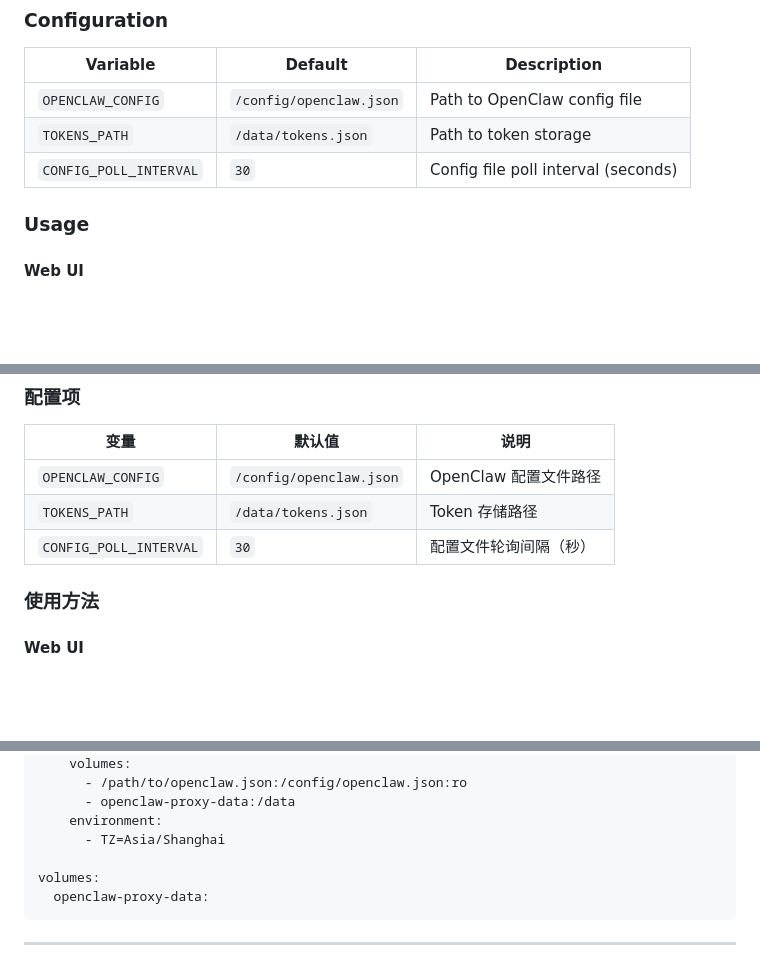
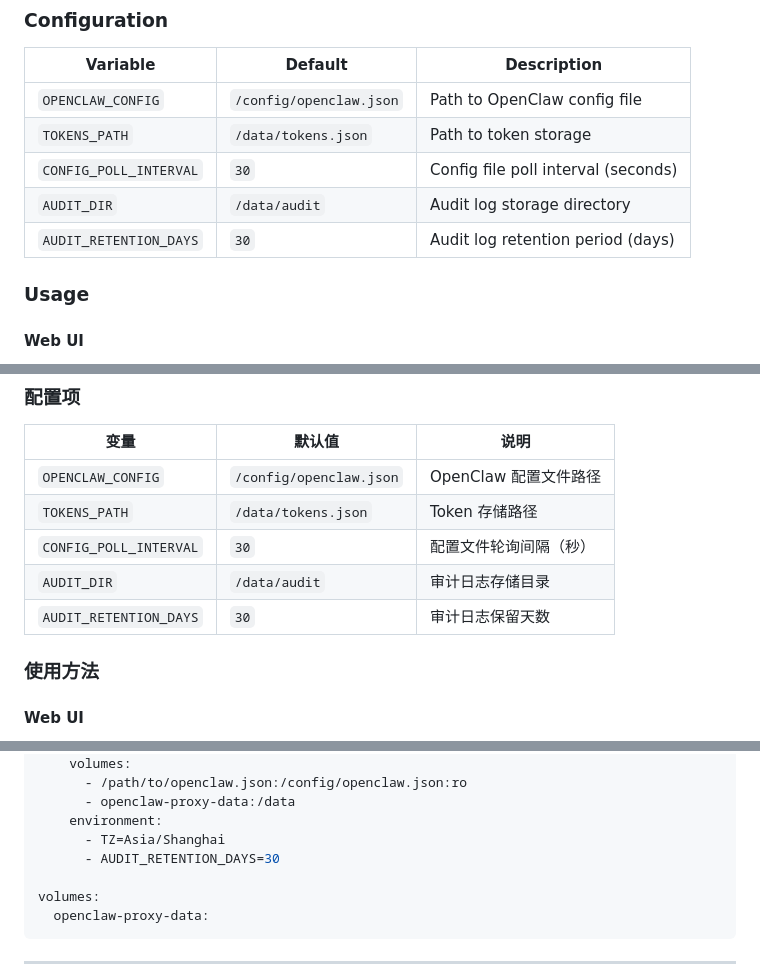
Before and after one commit to ffexis/fnos-openclaw-reverse-proxy, a Markdown page: README.md, 3 parts joined by grey strips. Rendered like a GitHub page; blank space fills up the shorter version.

```diff
--- a/README.md
+++ b/README.md
@@ -51,6 +55,8 @@ uvicorn app.main:app --host 0.0.0.0 --port 41000
 | `OPENCLAW_CONFIG` | `/config/openclaw.json` | Path to OpenClaw config file |
 | `TOKENS_PATH` | `/data/tokens.json` | Path to token storage |
 | `CONFIG_POLL_INTERVAL` | `30` | Config file poll interval (seconds) |
+| `AUDIT_DIR` | `/data/audit` | Audit log storage directory |
+| `AUDIT_RETENTION_DAYS` | `30` | Audit log retention period (days) |
 
 ### Usage
 
@@ -172,6 +200,8 @@ uvicorn app.main:app --host 0.0.0.0 --port 41000
 | `OPENCLAW_CONFIG` | `/config/openclaw.json` | OpenClaw 配置文件路径 |
 | `TOKENS_PATH` | `/data/tokens.json` | Token 存储路径 |
 | `CONFIG_POLL_INTERVAL` | `30` | 配置文件轮询间隔（秒） |
+| `AUDIT_DIR` | `/data/audit` | 审计日志存储目录 |
+| `AUDIT_RETENTION_DAYS` | `30` | 审计日志保留天数 |
 
 ### 使用方法
 
@@ -239,6 +286,7 @@ services:
       - openclaw-proxy-data:/data
     environment:
       - TZ=Asia/Shanghai
+      - AUDIT_RETENTION_DAYS=30
 
 volumes:
   openclaw-proxy-data:
```
Also changed, not shown: other parts of README.md (+51 -8 lines).
